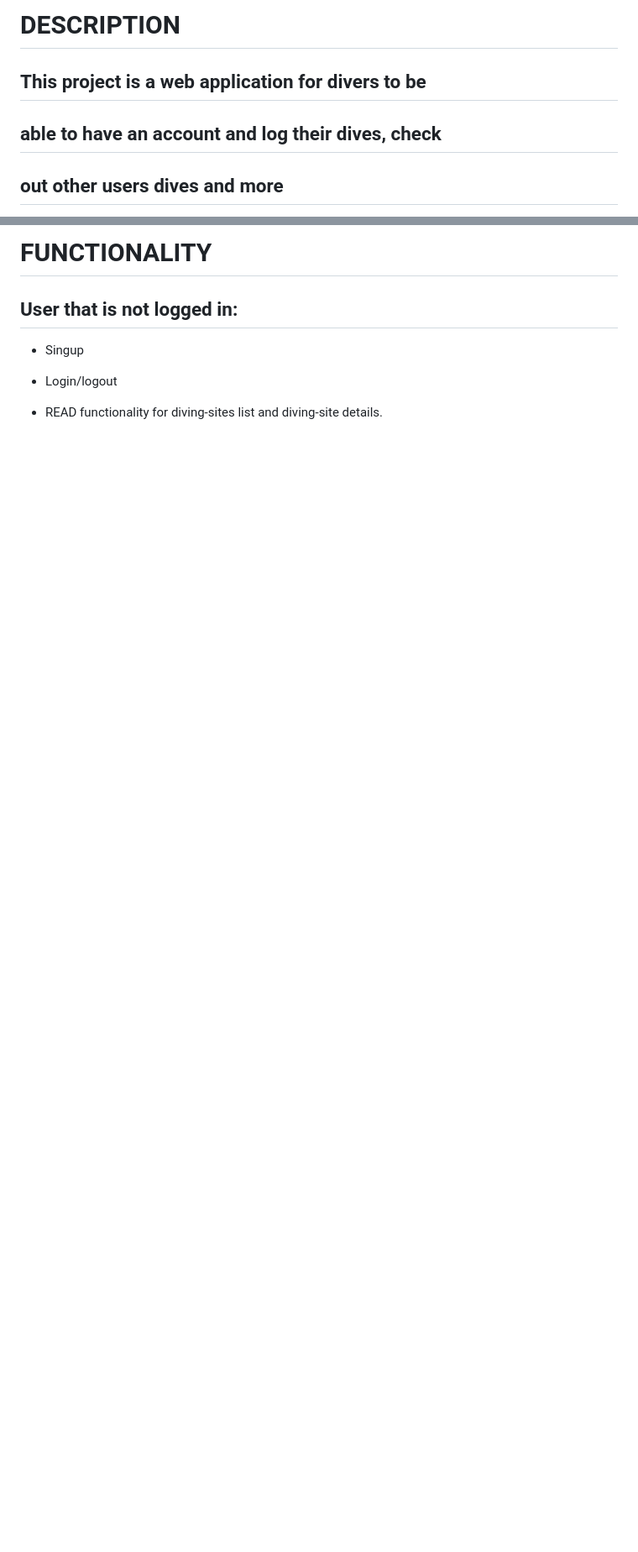
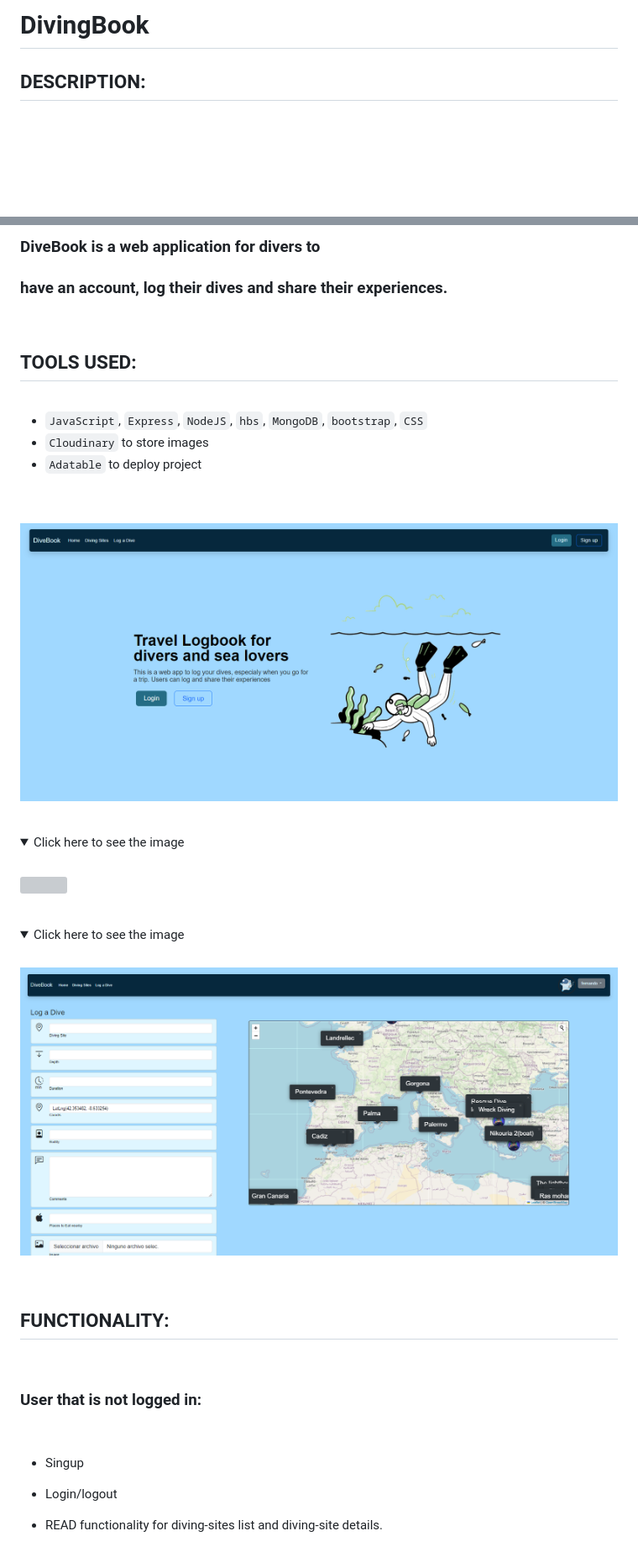
Before and after one commit to project-2-diving-book/diving-book, a Markdown page: README.md, 2 parts joined by grey strips. Shown: that part at 84% size. GitHub-like rendering; pictures changed too: public/images/createDiveScreenshot.png (added), public/images/homepageScreenshot.png (added); folded sections open; blank space fills up the shorter version; grey boxes are pictures that could not be loaded.

```diff
--- a/README.md
+++ b/README.md
@@ -1,6 +1,4 @@
-# DESCRIPTION
+# DivingBook
 
-## This project is a web application for divers to be
-## able to have an account and log their dives, check
-## out other users dives and more
+## DESCRIPTION:
 
@@ -8,9 +6,54 @@
 
-# FUNCTIONALITY
+### DiveBook is a web application for divers to
+### have an account, log their dives and share their experiences.
 
-## User that is not logged in:
+<br>
+
+## TOOLS USED:
+
+<br>
+
+-   `JavaScript`, `Express`, `NodeJS`, `hbs`, `MongoDB`, `bootstrap`, `CSS`
+-   `Cloudinary` to store images
+-   `Adatable` to deploy project
+
+<br>
+<br>
+
+![screenshot](/public/images/homepageScreenshot.png)
+
+<br>
+
+<details>
+  <summary> Click here to see the image </summary>
+<br>
+
+![](/public/images/profileScreenshot.png)
+
+</details>
+
+<br>
+
+<details>
+  <summary> Click here to see the image </summary>
+<br>
+
+![](/public/images/createDiveScreenshot.png)
+
+</details>
+
+<br>
+
+## FUNCTIONALITY:
+
+<br>
+
+### **User that is not logged in:**
+
+<br>
 
 -   Singup
+
 -   Login/logout
 
 -   READ functionality for diving-sites list and diving-site details.
```
Also changed, not shown: other parts of README.md (+24 -4 lines), 1 other file.
